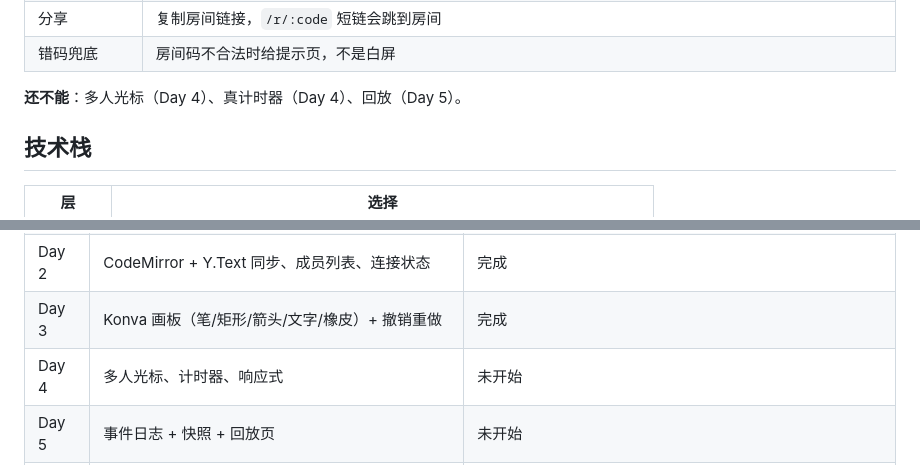
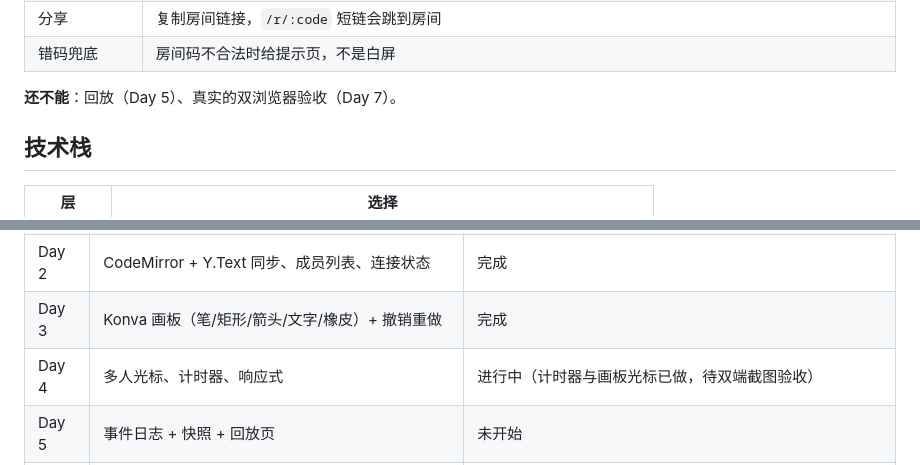
Before and after one commit to WangShTo/same-screen, a Markdown page: README.md, 2 parts joined by grey strips. GitHub-like rendering.

```diff
--- a/README.md
+++ b/README.md
@@ -21,7 +21,7 @@
 | 分享 | 复制房间链接，`/r/:code` 短链会跳到房间 |
 | 错码兜底 | 房间码不合法时给提示页，不是白屏 |
 
-**还不能**：多人光标（Day 4）、真计时器（Day 4）、回放（Day 5）。
+**还不能**：回放（Day 5）、真实的双浏览器验收（Day 7）。
 
 ## 技术栈
 
@@ -148,7 +148,7 @@ scripts/
 | Day 1 | 前端打磨、错误/空状态、分享与短链 | 完成（先做了借鉴调研的两条：集中装配 Y.Doc、awareness 节流 50ms） |
 | Day 2 | CodeMirror + Y.Text 同步、成员列表、连接状态 | 完成 |
 | Day 3 | Konva 画板（笔/矩形/箭头/文字/橡皮）+ 撤销重做 | 完成 |
-| Day 4 | 多人光标、计时器、响应式 | 未开始 |
+| Day 4 | 多人光标、计时器、响应式 | 进行中（计时器与画板光标已做，待双端截图验收） |
 | Day 5 | 事件日志 + 快照 + 回放页 | 未开始 |
 | Day 6 | 断线重连、快捷键、移动端、部署 | 未开始 |
 | Day 7 | 双浏览器验收、性能、README、截图 | 未开始 |
```
Also changed, not shown: docs/LOG.md (+25 -0 lines), .dsh-pilot/screen-mwf2uuq1-icg-x.png (added), docs/shots/_gh.png (added), docs/shots/day4-timer.png, 5 other files.
